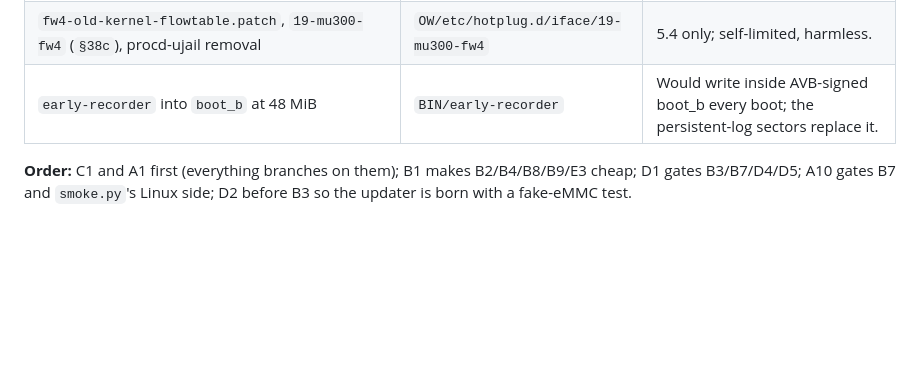
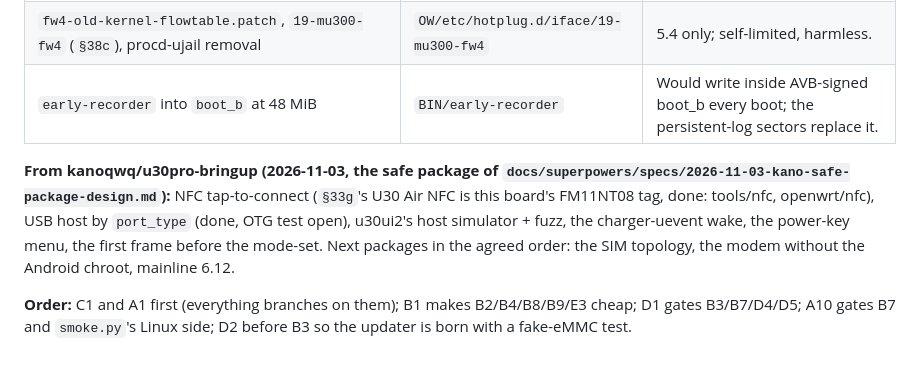
Before and after one commit to dikeckaan/mu5358-linux, a Markdown page: docs/MU300-PARITY.md, the part around the change. Rendered like a GitHub page; blank space fills up the shorter version.

```diff
--- a/docs/MU300-PARITY.md
+++ b/docs/MU300-PARITY.md
@@ -164,5 +164,7 @@ mu300 translates four things, none machine-driven at build time:
 | `fw4-old-kernel-flowtable.patch`, `19-mu300-fw4` (`§38c`), procd-ujail removal | `OW/etc/hotplug.d/iface/19-mu300-fw4` | 5.4 only; self-limited, harmless. |
 | `early-recorder` into `boot_b` at 48 MiB | `BIN/early-recorder` | Would write inside AVB-signed boot_b every boot; the persistent-log sectors replace it. |
 
+**From kanoqwq/u30pro-bringup (2026-11-03, the safe package of `docs/superpowers/specs/2026-11-03-kano-safe-package-design.md`):** NFC tap-to-connect (`§33g`'s U30 Air NFC is this board's FM11NT08 tag, done: tools/nfc, openwrt/nfc), USB host by `port_type` (done, OTG test open), u30ui2's host simulator + fuzz, the charger-uevent wake, the power-key menu, the first frame before the mode-set. Next packages in the agreed order: the SIM topology, the modem without the Android chroot, mainline 6.12.
+
 **Order:** C1 and A1 first (everything branches on them); B1 makes B2/B4/B8/B9/E3 cheap; D1 gates B3/B7/D4/D5;
 A10 gates B7 and `smoke.py`'s Linux side; D2 before B3 so the updater is born with a fake-eMMC test.
```
Also changed, not shown: README.md (+4 -3 lines), docs/GKI-SYSTEM.md (+35 -5 lines).
